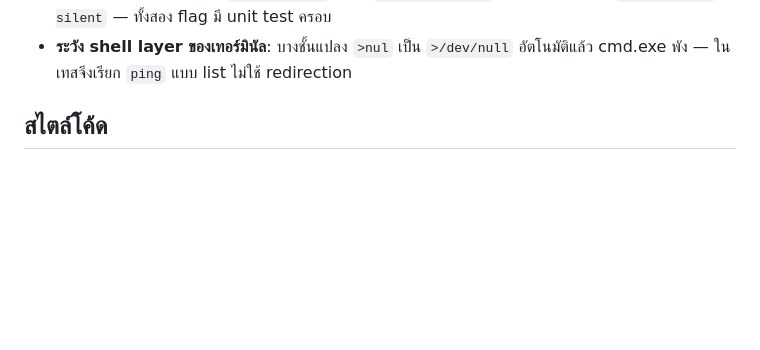
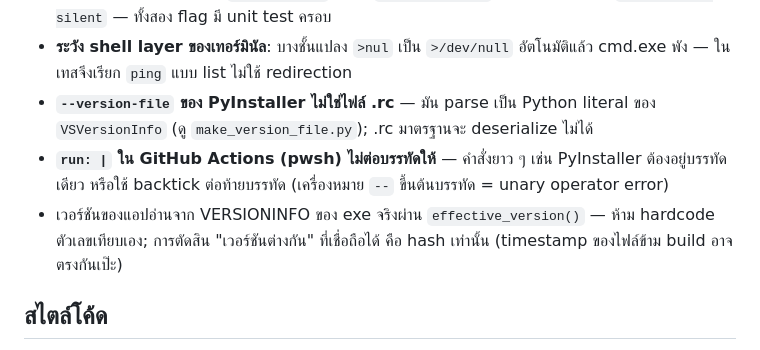
Before and after one commit to NarDecH/ssd-temp-monitor, a Markdown page: AGENT.md, the part around the change. GitHub-like rendering; blank space fills up the shorter version.

Commit message:
Record PyInstaller version-file and pwsh line-continuation lessons
Generated with Codebuff
Co-Authored-By: Codebuff <noreply@codebuff.com>

```diff
--- a/AGENT.md
+++ b/AGENT.md
@@ -148,6 +148,15 @@ iscc setup.iss         # สร้าง installer/ssd_temp_monitor_setup.exe (
 - **ระวัง shell layer ของเทอร์มินัล**: บางชั้นแปลง `>nul` เป็น `>/dev/null`
   อัตโนมัติแล้ว cmd.exe พัง — ในเทสจึงเรียก `ping` แบบ list ไม่ใช้
   redirection
+- **`--version-file` ของ PyInstaller ไม่ใช่ไฟล์ .rc** — มัน parse เป็น
+  Python literal ของ `VSVersionInfo` (ดู `make_version_file.py`); .rc
+  มาตรฐานจะ deserialize ไม่ได้
+- **`run: |` ใน GitHub Actions (pwsh) ไม่ต่อบรรทัดให้** — คำสั่งยาว ๆ
+  เช่น PyInstaller ต้องอยู่บรรทัดเดียว หรือใช้ backtick ต่อท้ายบรรทัด
+  (เครื่องหมาย `--` ขึ้นต้นบรรทัด = unary operator error)
+- เวอร์ชันของแอปอ่านจาก VERSIONINFO ของ exe จริงผ่าน `effective_version()`
+  — ห้าม hardcode ตัวเลขเทียบเอง; การตัดสิน "เวอร์ชันต่างกัน" ที่เชื่อถือได้
+  คือ hash เท่านั้น (timestamp ของไฟล์ข้าม build อาจตรงกันเป๊ะ)
 
 ## สไตล์โค้ด
 
```
